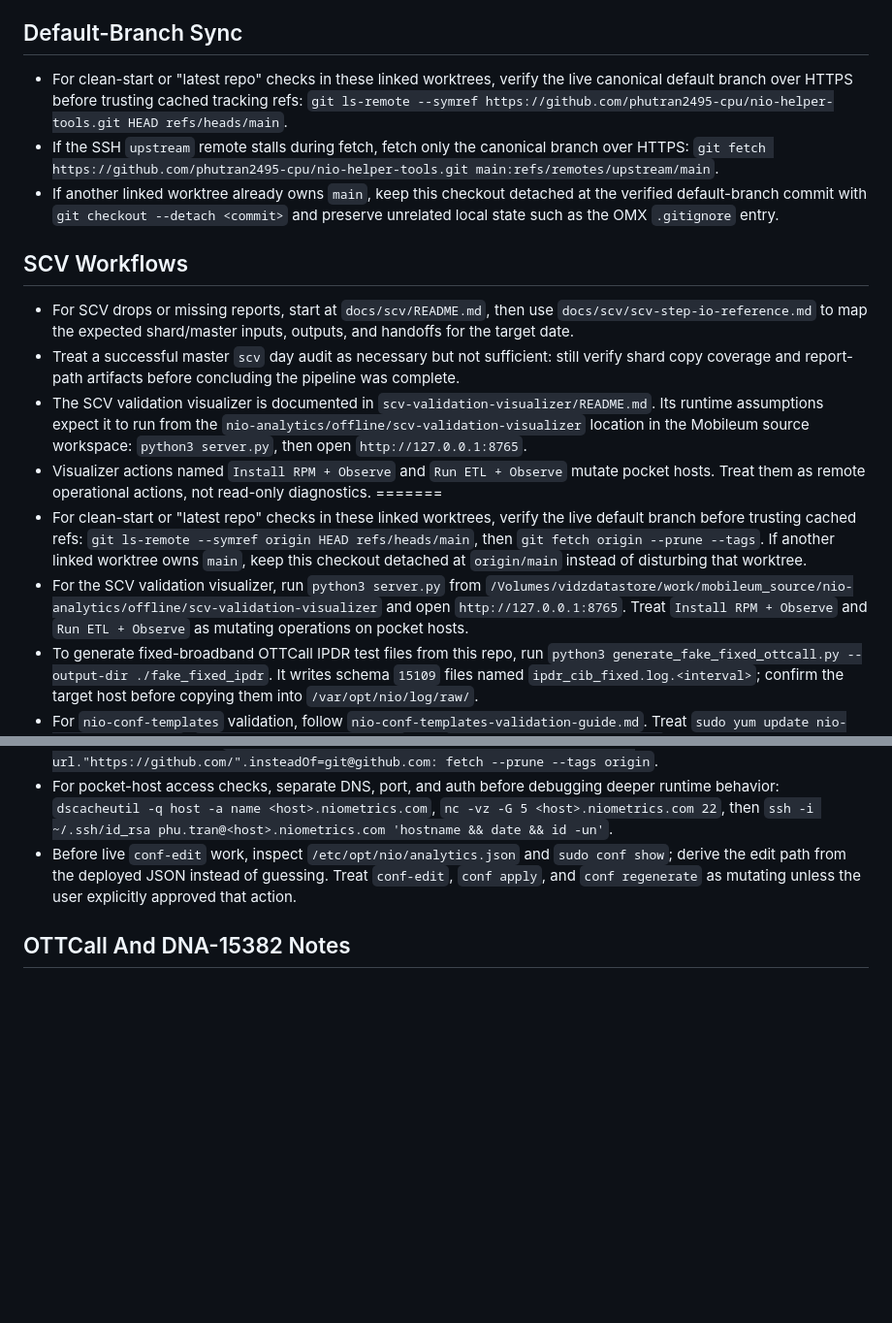
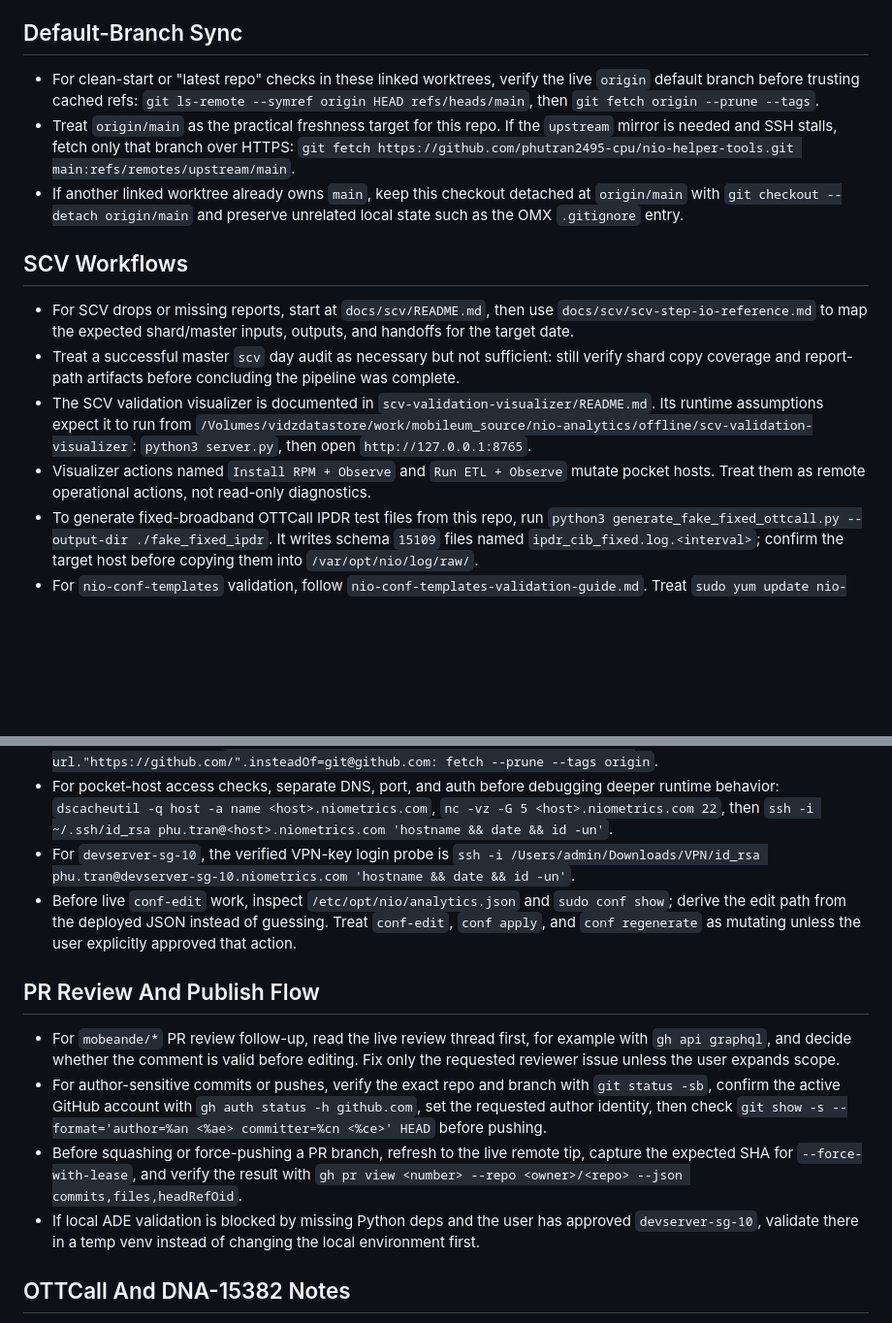
Before and after one commit to vidz231/nio-helper-tools, a Markdown page: AGENTS.md, 2 parts joined by grey strips. Shown at 97% size. Rendered like a GitHub page; blank space fills up the shorter version.

Commit message:
Document current AGENTS workflows

```diff
--- a/AGENTS.md
+++ b/AGENTS.md
@@ -67,14 +67,15 @@ This workspace keeps reusable NIO guidance under `.agents/skills`,
 ## Default-Branch Sync
 
 - For clean-start or "latest repo" checks in these linked worktrees, verify the
-  live canonical default branch over HTTPS before trusting cached tracking refs:
-  `git ls-remote --symref https://github.com/phutran2495-cpu/nio-helper-tools.git HEAD refs/heads/main`.
-- If the SSH `upstream` remote stalls during fetch, fetch only the canonical
-  branch over HTTPS:
+  live `origin` default branch before trusting cached refs:
+  `git ls-remote --symref origin HEAD refs/heads/main`, then
+  `git fetch origin --prune --tags`.
+- Treat `origin/main` as the practical freshness target for this repo. If the
+  `upstream` mirror is needed and SSH stalls, fetch only that branch over HTTPS:
   `git fetch https://github.com/phutran2495-cpu/nio-helper-tools.git main:refs/remotes/upstream/main`.
 - If another linked worktree already owns `main`, keep this checkout detached at
-  the verified default-branch commit with `git checkout --detach <commit>` and
-  preserve unrelated local state such as the OMX `.gitignore` entry.
+  `origin/main` with `git checkout --detach origin/main` and preserve unrelated
+  local state such as the OMX `.gitignore` entry.
 
 ## SCV Workflows
 
@@ -86,24 +87,12 @@ This workspace keeps reusable NIO guidance under `.agents/skills`,
   the pipeline was complete.
 - The SCV validation visualizer is documented in
   `scv-validation-visualizer/README.md`. Its runtime assumptions expect it to
-  run from the `nio-analytics/offline/scv-validation-visualizer` location in the
-  Mobileum source workspace:
+  run from
+  `/Volumes/vidzdatastore/work/mobileum_source/nio-analytics/offline/scv-validation-visualizer`:
   `python3 server.py`, then open `http://127.0.0.1:8765`.
 - Visualizer actions named `Install RPM + Observe` and `Run ETL + Observe`
   mutate pocket hosts. Treat them as remote operational actions, not read-only
   diagnostics.
-=======
-- For clean-start or "latest repo" checks in these linked worktrees, verify the
-  live default branch before trusting cached refs:
-  `git ls-remote --symref origin HEAD refs/heads/main`, then
-  `git fetch origin --prune --tags`. If another linked worktree owns `main`,
-  keep this checkout detached at `origin/main` instead of disturbing that
-  worktree.
-- For the SCV validation visualizer, run
-  `python3 server.py` from
-  `/Volumes/vidzdatastore/work/mobileum_source/nio-analytics/offline/scv-validation-visualizer`
-  and open `http://127.0.0.1:8765`. Treat `Install RPM + Observe` and
-  `Run ETL + Observe` as mutating operations on pocket hosts.
 - To generate fixed-broadband OTTCall IPDR test files from this repo, run
   `python3 generate_fake_fixed_ottcall.py --output-dir ./fake_fixed_ipdr`.
   It writes schema `15109` files named `ipdr_cib_fixed.log.<interval>`; confirm
@@ -129,10 +118,29 @@ This workspace keeps reusable NIO guidance under `.agents/skills`,
   `dscacheutil -q host -a name <host>.niometrics.com`,
   `nc -vz -G 5 <host>.niometrics.com 22`, then
   `ssh -i ~/.ssh/id_rsa phu.tran@<host>.niometrics.com 'hostname && date && id -un'`.
+- For `devserver-sg-10`, the verified VPN-key login probe is
+  `ssh -i /Users/admin/Downloads/VPN/id_rsa phu.tran@devserver-sg-10.niometrics.com 'hostname && date && id -un'`.
 - Before live `conf-edit` work, inspect `/etc/opt/nio/analytics.json` and
   `sudo conf show`; derive the edit path from the deployed JSON instead of
   guessing. Treat `conf-edit`, `conf apply`, and `conf regenerate` as mutating
   unless the user explicitly approved that action.
+
+## PR Review And Publish Flow
+
+- For `mobeande/*` PR review follow-up, read the live review thread first, for
+  example with `gh api graphql`, and decide whether the comment is valid before
+  editing. Fix only the requested reviewer issue unless the user expands scope.
+- For author-sensitive commits or pushes, verify the exact repo and branch with
+  `git status -sb`, confirm the active GitHub account with
+  `gh auth status -h github.com`, set the requested author identity, then check
+  `git show -s --format='author=%an <%ae> committer=%cn <%ce>' HEAD` before
+  pushing.
+- Before squashing or force-pushing a PR branch, refresh to the live remote tip,
+  capture the expected SHA for `--force-with-lease`, and verify the result with
+  `gh pr view <number> --repo <owner>/<repo> --json commits,files,headRefOid`.
+- If local ADE validation is blocked by missing Python deps and the user has
+  approved `devserver-sg-10`, validate there in a temp venv instead of changing
+  the local environment first.
 
 ## OTTCall And DNA-15382 Notes
 
```
